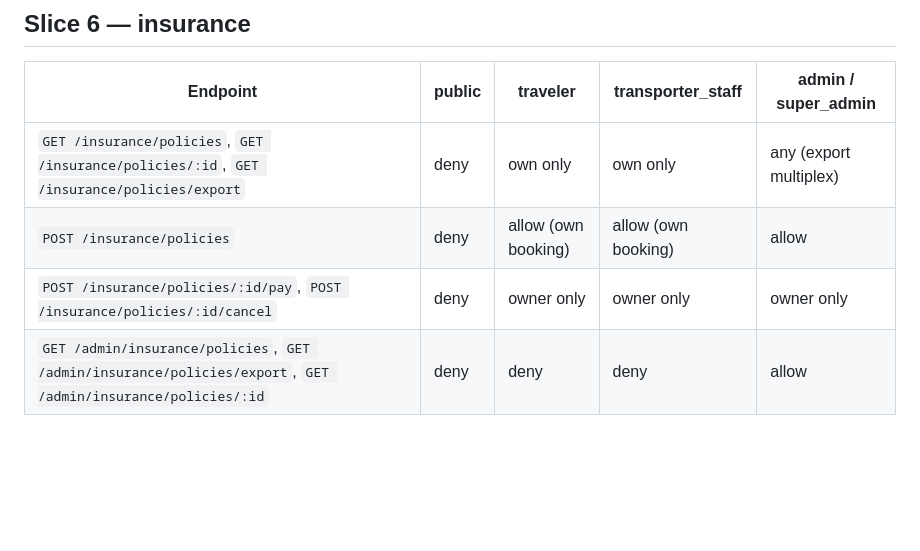
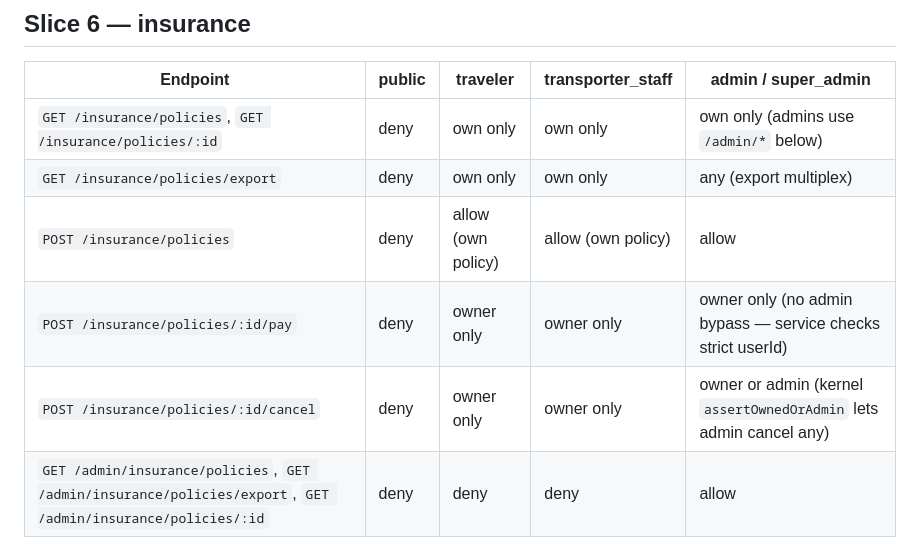
Before and after one commit to menoc61/camermove, a Markdown page: docs/permissions.md, the part around the change. GitHub-like rendering; blank space fills up the shorter version.

Commit message:
docs: correct slice-6 cancel/pay ownership cells

```diff
--- a/docs/permissions.md
+++ b/docs/permissions.md
@@ -88,9 +88,11 @@ No booking PUT/DELETE by design (cancel + pay cover the lifecycle; tickets immut
 
 | Endpoint | public | traveler | transporter_staff | admin / super_admin |
 |---|---|---|---|---|
-| `GET /insurance/policies`, `GET /insurance/policies/:id`, `GET /insurance/policies/export` | deny | own only | own only | any (export multiplex) |
-| `POST /insurance/policies` | deny | allow (own booking) | allow (own booking) | allow |
-| `POST /insurance/policies/:id/pay`, `POST /insurance/policies/:id/cancel` | deny | owner only | owner only | owner only |
+| `GET /insurance/policies`, `GET /insurance/policies/:id` | deny | own only | own only | own only (admins use `/admin/*` below) |
+| `GET /insurance/policies/export` | deny | own only | own only | any (export multiplex) |
+| `POST /insurance/policies` | deny | allow (own policy) | allow (own policy) | allow |
+| `POST /insurance/policies/:id/pay` | deny | owner only | owner only | owner only (no admin bypass — service checks strict userId) |
+| `POST /insurance/policies/:id/cancel` | deny | owner only | owner only | owner or admin (kernel `assertOwnedOrAdmin` lets admin cancel any) |
 | `GET /admin/insurance/policies`, `GET /admin/insurance/policies/export`, `GET /admin/insurance/policies/:id` | deny | deny | deny | allow |
 
 No PUT/DELETE by design (pay + cancel cover the lifecycle; policies immutable once issued). No partner CRUD (traveler product, no operator side).
```
